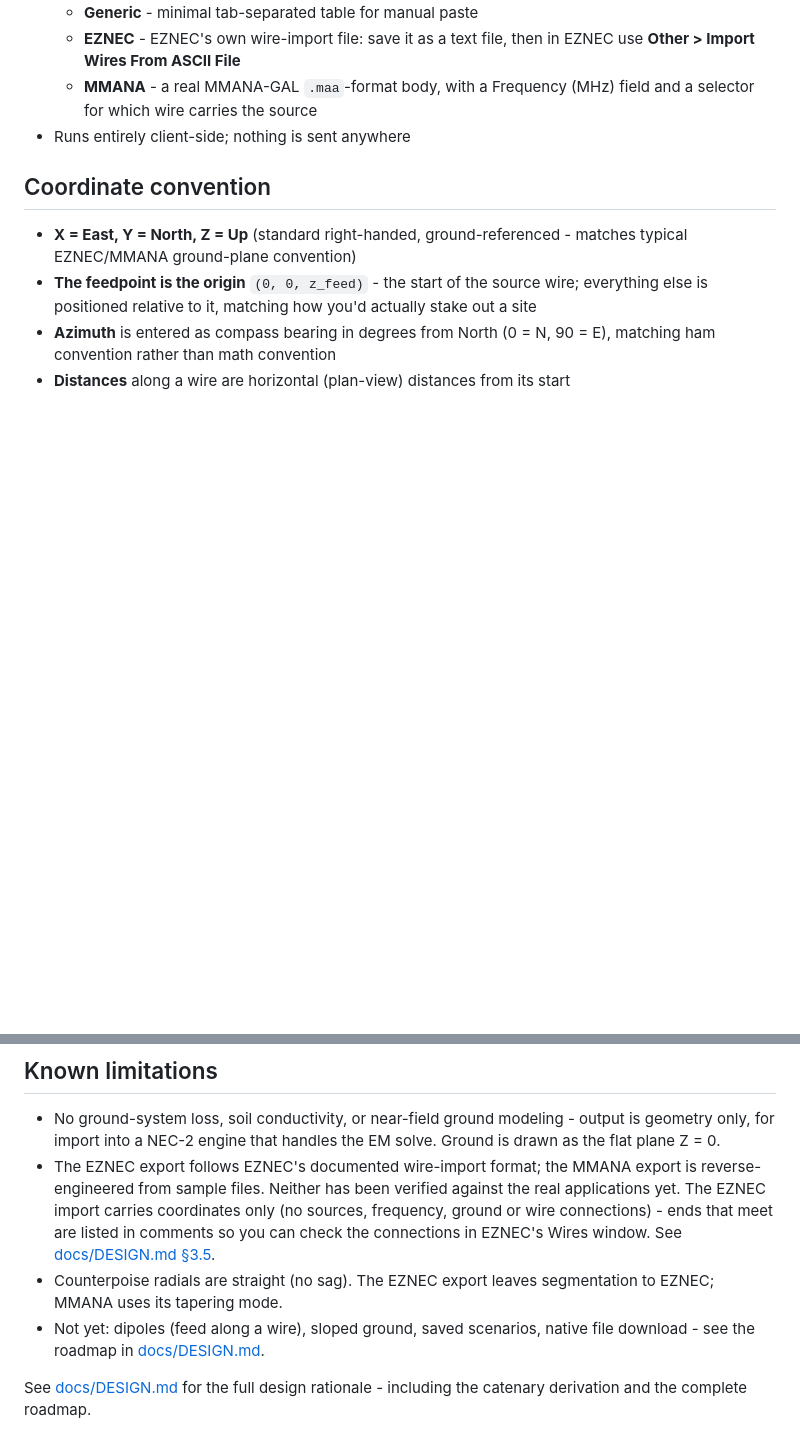
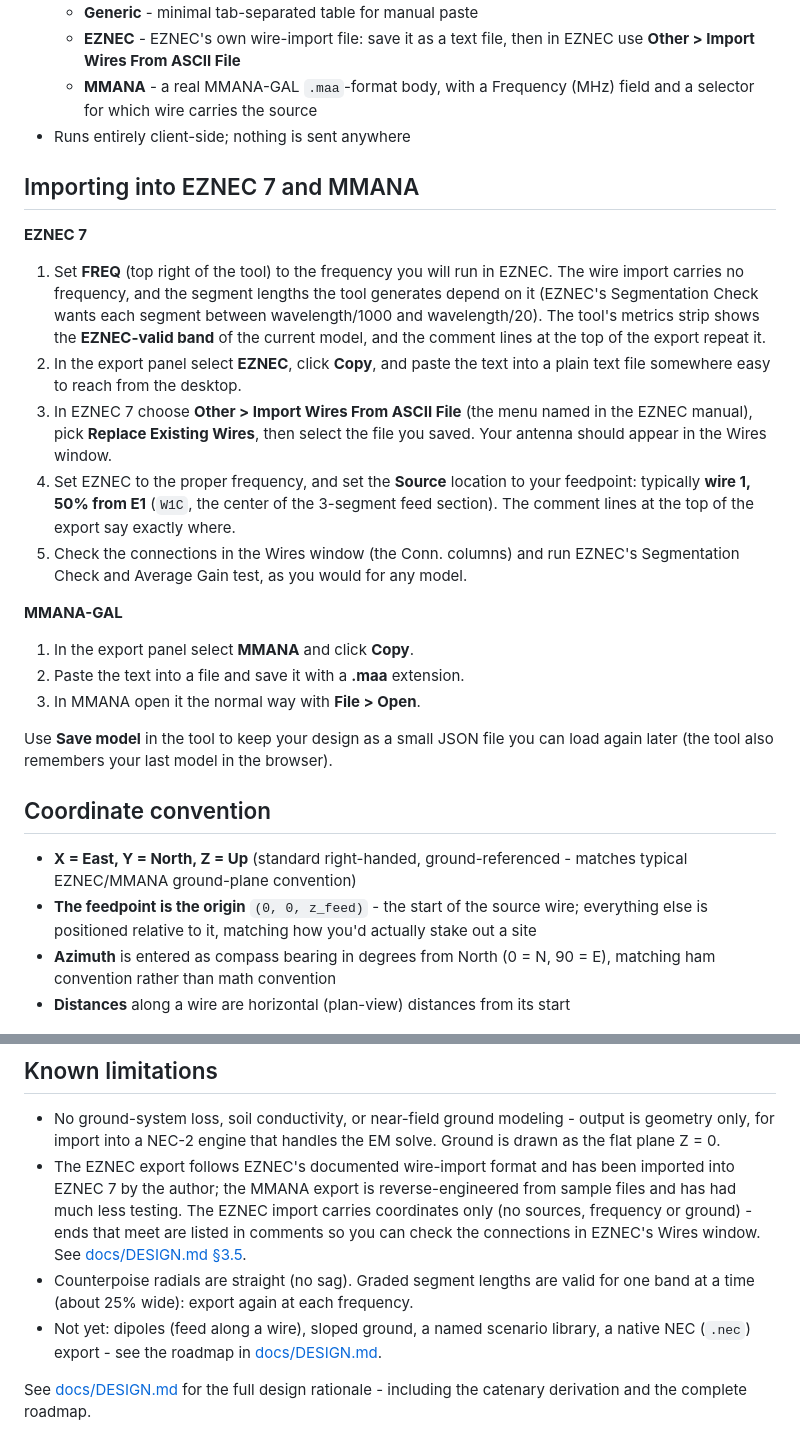
Before and after one commit to Tamooj/pota-wire-geometry-calc, a Markdown page: README.md, 2 parts joined by grey strips. Drawn GitHub-style; blank space fills up the shorter version.

Commit message:
README: how to import the exports into EZNEC 7 and MMANA
Co-Authored-By: Claude Sonnet 5.5 <noreply@anthropic.com>

```diff
--- a/README.md
+++ b/README.md
@@ -78,6 +78,37 @@ https://tamooj.github.io/pota-wire-geometry-calc/
     field and a selector for which wire carries the source
 - Runs entirely client-side; nothing is sent anywhere
 
+## Importing into EZNEC 7 and MMANA
+
+**EZNEC 7**
+
+1. Set **FREQ** (top right of the tool) to the frequency you will run in EZNEC.
+   The wire import carries no frequency, and the segment lengths the tool
+   generates depend on it (EZNEC's Segmentation Check wants each segment between
+   wavelength/1000 and wavelength/20). The tool's metrics strip shows the
+   **EZNEC-valid band** of the current model, and the comment lines at the top of
+   the export repeat it.
+2. In the export panel select **EZNEC**, click **Copy**, and paste the text into
+   a plain text file somewhere easy to reach from the desktop.
+3. In EZNEC 7 choose **Other > Import Wires From ASCII File** (the menu named in
+   the EZNEC manual), pick **Replace Existing Wires**, then select the file you
+   saved. Your antenna should appear in the Wires window.
+4. Set EZNEC to the proper frequency, and set the **Source** location to your
+   feedpoint: typically **wire 1, 50% from E1** (`W1C`, the center of the
+   3-segment feed section). The comment lines at the top of the export say
+   exactly where.
+5. Check the connections in the Wires window (the Conn. columns) and run
+   EZNEC's Segmentation Check and Average Gain test, as you would for any model.
+
+**MMANA-GAL**
+
+1. In the export panel select **MMANA** and click **Copy**.
+2. Paste the text into a file and save it with a **.maa** extension.
+3. In MMANA open it the normal way with **File > Open**.
+
+Use **Save model** in the tool to keep your design as a small JSON file you can
+load again later (the tool also remembers your last model in the browser).
+
 ## Coordinate convention
 
 - **X = East, Y = North, Z = Up** (standard right-handed, ground-referenced -
@@ -94,15 +125,17 @@ https://tamooj.github.io/pota-wire-geometry-calc/
 - No ground-system loss, soil conductivity, or near-field ground modeling -
   output is geometry only, for import into a NEC-2 engine that handles the EM
   solve. Ground is drawn as the flat plane Z = 0.
-- The EZNEC export follows EZNEC's documented wire-import format; the MMANA
-  export is reverse-engineered from sample files. Neither has been verified
-  against the real applications yet. The EZNEC import carries coordinates only
-  (no sources, frequency, ground or wire connections) - ends that meet are
+- The EZNEC export follows EZNEC's documented wire-import format and has been
+  imported into EZNEC 7 by the author; the MMANA export is reverse-engineered
+  from sample files and has had much less testing. The EZNEC import carries
+  coordinates only (no sources, frequency or ground) - ends that meet are
   listed in comments so you can check the connections in EZNEC's Wires window.
   See [docs/DESIGN.md §3.5](docs/DESIGN.md#35-export-formats).
-- Counterpoise radials are straight (no sag). The EZNEC export leaves segmentation to EZNEC; MMANA uses its tapering mode.
-- Not yet: dipoles (feed along a wire), sloped ground, saved scenarios, native
-  file download - see the roadmap in [docs/DESIGN.md](docs/DESIGN.md#5-known-limitations--roadmap).
+- Counterpoise radials are straight (no sag). Graded segment lengths are valid
+  for one band at a time (about 25% wide): export again at each frequency.
+- Not yet: dipoles (feed along a wire), sloped ground, a named scenario
+  library, a native NEC (`.nec`) export - see the roadmap in
+  [docs/DESIGN.md](docs/DESIGN.md#5-known-limitations--roadmap).
 
 See [docs/DESIGN.md](docs/DESIGN.md) for the full design rationale - including
 the catenary derivation and the complete roadmap.
```
